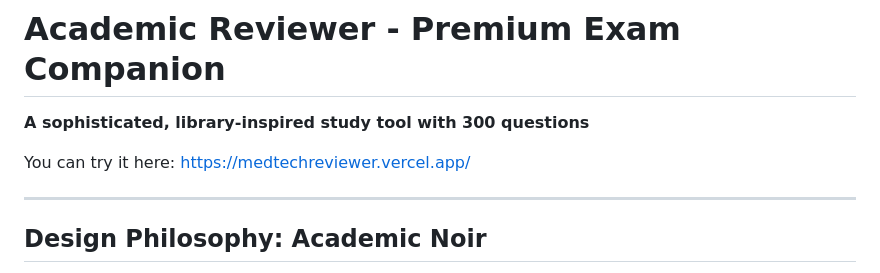
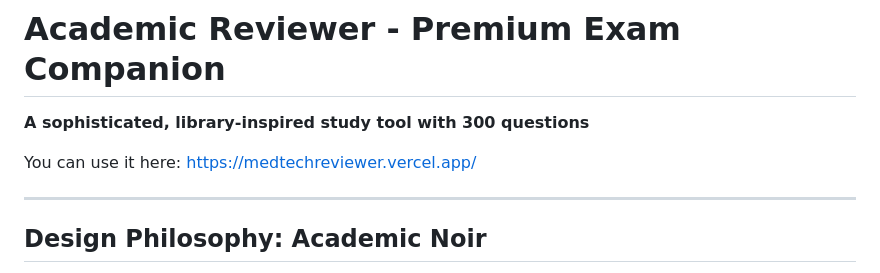
Before and after one commit to JuanSoFly/ComprehensiveExamReviewer, a Markdown page: README.md, the part around the change. Rendered like a GitHub page.

Commit message:
Update wording for usage link in README

```diff
--- a/README.md
+++ b/README.md
@@ -2,7 +2,7 @@
 
 **A sophisticated, library-inspired study tool with 300 questions**
 
-You can try it here: https://medtechreviewer.vercel.app/
+You can use it here: https://medtechreviewer.vercel.app/
 
 ---
 
```
